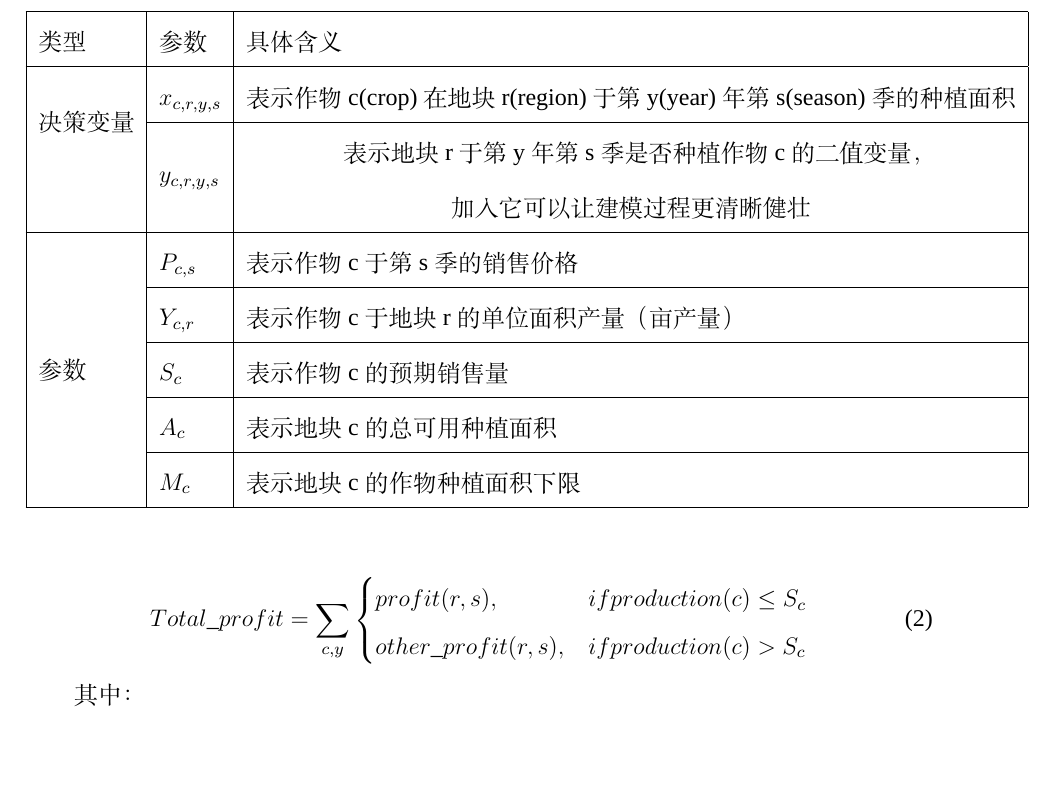
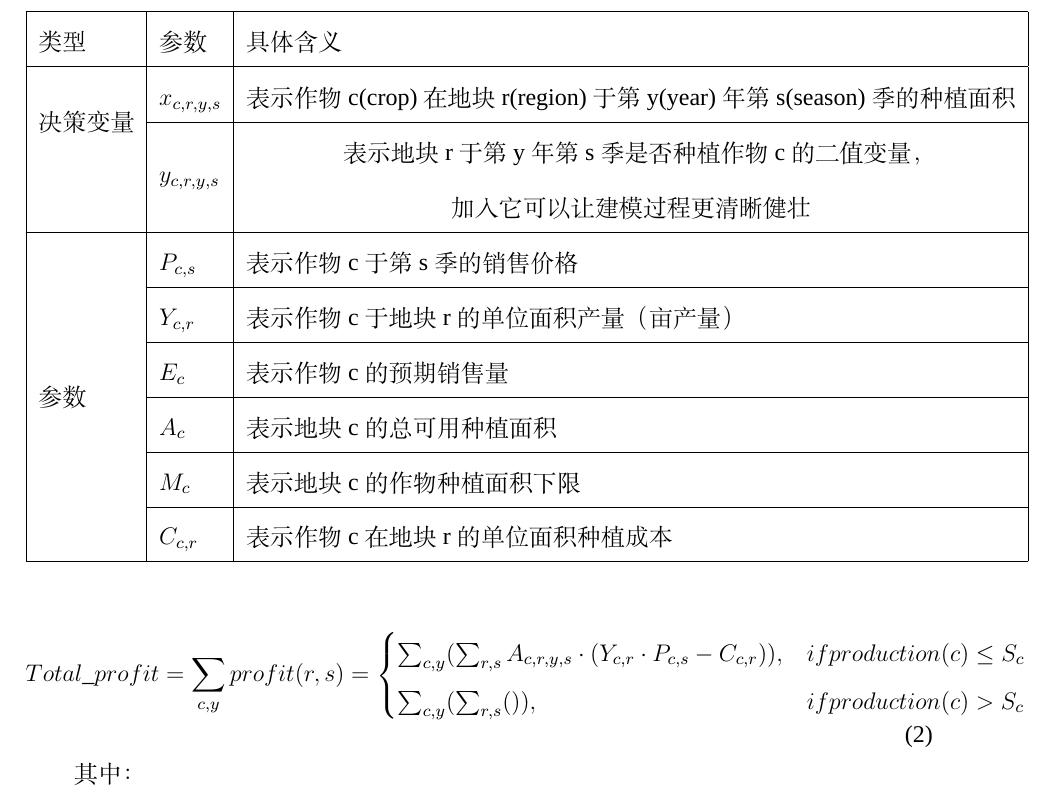
Before and after one commit to dywsy21/Maths_Modeling_2024, a LaTeX thesis (Essay/1.tex): part of page 8 of 8, cut so that both start at the same text, the shorter picture padded with empty space. Compiled offline with XeLaTeX; a missing font is replaced by an installed copy or a similar font.

Commit message:
formula WIP

```diff
--- a/Essay/1.tex
+++ b/Essay/1.tex
@@ -111,19 +111,20 @@ src/utils/attachment1\_format\_optimization/main.py中详细记录了优化附
         类型 & 参数 & 具体含义 \\ \hline
         \multirow{2}{*}{决策变量} & $x_{c,r,y,s}$ & 表示作物c(crop)在地块r(region)于第y(year)年第s(season)季的种植面积 \\ \cline{2-3}
         ~ & $y_{c,r,y,s}$ & \makecell{表示地块r于第y年第s季是否种植作物c的二值变量，\\加入它可以让建模过程更清晰健壮} \\ \hline
-        \multirow{5}{*}{\centering 参数} & $P_{c,s}$ & 表示作物c于第s季的销售价格 \\ \cline{2-3}
+        \multirow{6}{*}{\centering 参数} & $P_{c,s}$ & 表示作物c于第s季的销售价格 \\ \cline{2-3}
         ~ & $Y_{c,r}$ & 表示作物c于地块r的单位面积产量（亩产量） \\ \cline{2-3}
-        ~ & $S_{c}$ & 表示作物c的预期销售量 \\ \cline{2-3}
+        ~ & $E_{c}$ & 表示作物c的预期销售量 \\ \cline{2-3}
         ~ & $A_c$ & 表示地块c的总可用种植面积 \\ \cline{2-3}
-        ~ & $M_c$ & 表示地块c的作物种植面积下限 \\ \hline
+        ~ & $M_c$ & 表示地块c的作物种植面积下限 \\ \cline{2-3}
+        ~ & $C_{c,r}$ & 表示作物c在地块r的单位面积种植成本 \\ \hline
     \end{tabular}
 \end{table}
 
 目标函数为使得如下的变量最大，也即使总利润最大：\newline
 \begin{equation}
-    Total\_profit = \sum_{c, y} \begin{cases}
-    profit(r, s), & if production(c) \leq S_c \\
-    other\_profit(r, s), & if production(c) > S_c
+    Total\_profit = \sum_{c, y} profit(r, s) = \begin{cases}
+        \sum_{c, y}(\sum_{r, s} A_{c, r, y, s} \cdot(Y_{c, r} \cdot P_{c, s} - C_{c, r})), & if production(c) \leq S_c \\
+        \sum_{c, y}(\sum_{r, s}()), & if       production(c) > S_c
     \end{cases}
 \end{equation}
 
```
Also changed, not shown: Essay/1.pdf, 7 other files.
